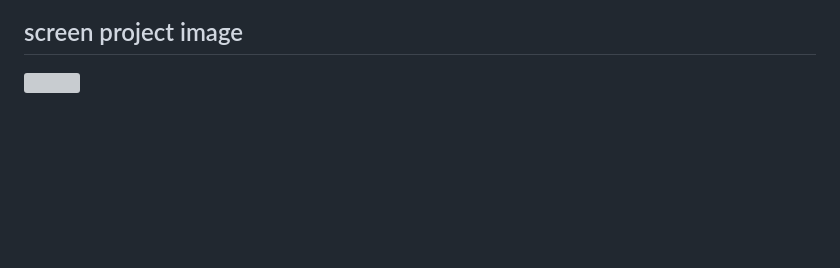
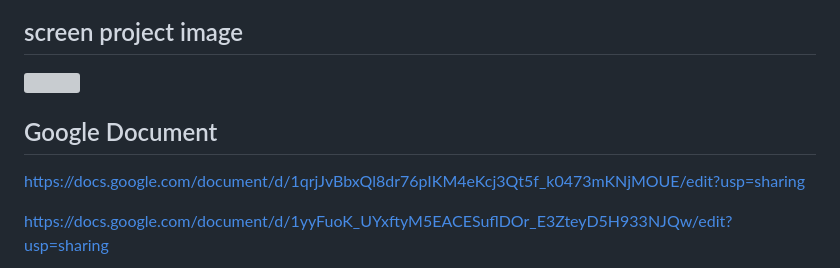
Before and after one commit to Kelmfaker/Thinker_Creative_Services, a Markdown page: README.md, the part around the change. Rendered like a GitHub page; blank space fills up the shorter version; grey boxes are pictures that could not be loaded.

```diff
--- a/README.md
+++ b/README.md
@@ -46,3 +46,9 @@ __I am currently focused on self-improvement and skill development, particularly
 ## screen project image
 
 <img src="https://github.com/Kelmfaker/portfolio-landingpage/blob/main/img/project%20screen.png?raw=true">
+
+## Google Document
+
+https://docs.google.com/document/d/1qrjJvBbxQl8dr76pIKM4eKcj3Qt5f_k0473mKNjMOUE/edit?usp=sharing
+
+https://docs.google.com/document/d/1yyFuoK_UYxftyM5EACESuflDOr_E3ZteyD5H933NJQw/edit?usp=sharing
```
